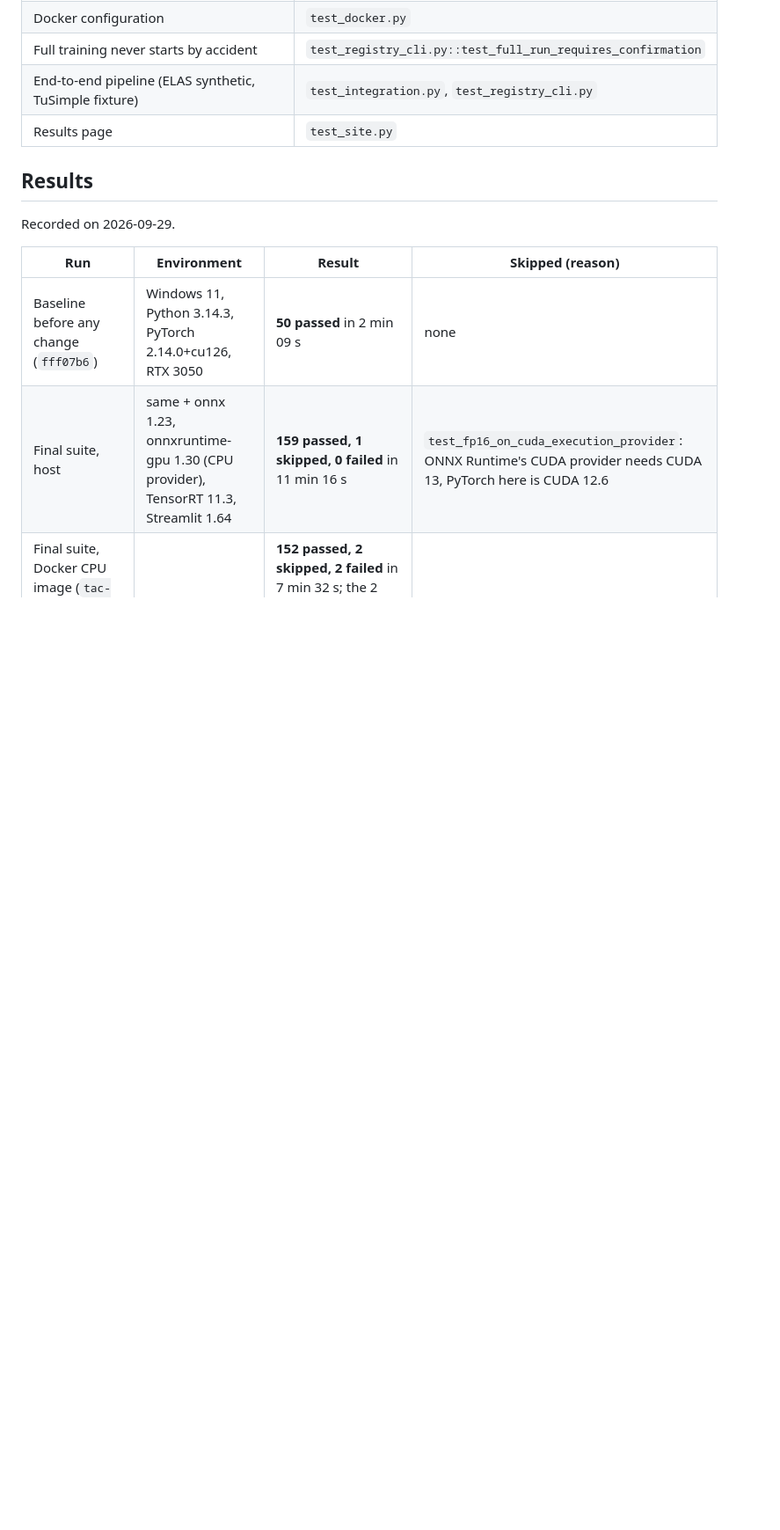
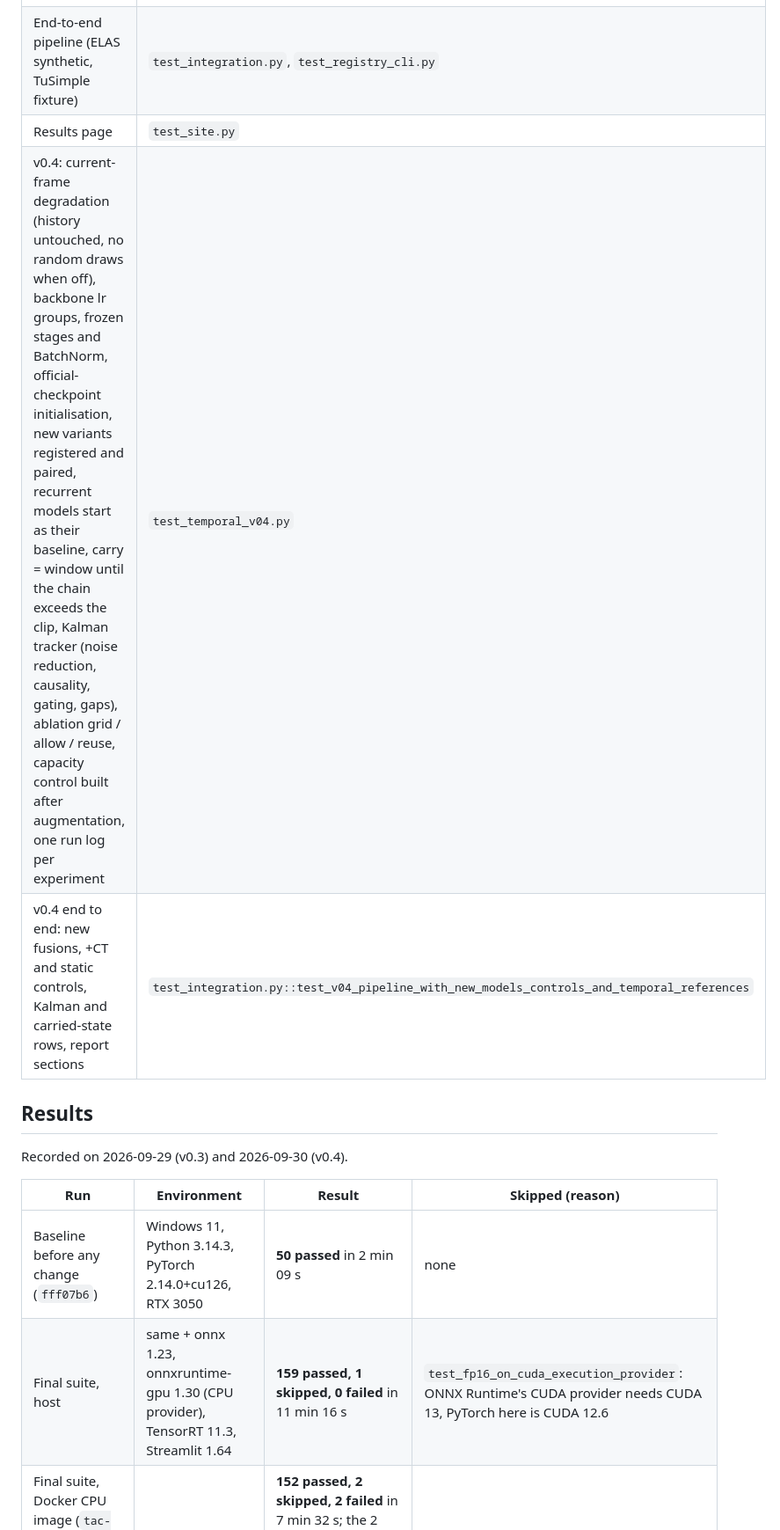
Before and after one commit to TiagoRodrigues-GitH/tac-ufld-lane-detection, a Markdown page: docs/TESTING.md, the part around one of its changes. Shown at 88% size. Rendered like a GitHub page; blank space fills up the shorter version.

Commit message:
testing: v0.4 coverage and results (220 passed, 1 skipped)
Co-Authored-By: Claude Opus 5.5 <noreply@anthropic.com>

```diff
--- a/docs/TESTING.md
+++ b/docs/TESTING.md
@@ -32,10 +32,12 @@ In Docker: `docker compose run --rm tests` (GPU image) or `docker compose --prof
 | Full training never starts by accident | `test_registry_cli.py::test_full_run_requires_confirmation` |
 | End-to-end pipeline (ELAS synthetic, TuSimple fixture) | `test_integration.py`, `test_registry_cli.py` |
 | Results page | `test_site.py` |
+| v0.4: current-frame degradation (history untouched, no random draws when off), backbone lr groups, frozen stages and BatchNorm, official-checkpoint initialisation, new variants registered and paired, recurrent models start as their baseline, carry = window until the chain exceeds the clip, Kalman tracker (noise reduction, causality, gating, gaps), ablation grid / allow / reuse, capacity control built after augmentation, one run log per experiment | `test_temporal_v04.py` |
+| v0.4 end to end: new fusions, +CT and static controls, Kalman and carried-state rows, report sections | `test_integration.py::test_v04_pipeline_with_new_models_controls_and_temporal_references` |
 
 ## Results
 
-Recorded on 2026-09-29.
+Recorded on 2026-09-29 (v0.3) and 2026-09-30 (v0.4).
 
 | Run | Environment | Result | Skipped (reason) |
 |---|---|---|---|
```
Also changed, not shown: other parts of docs/TESTING.md (+1 -0 lines).
